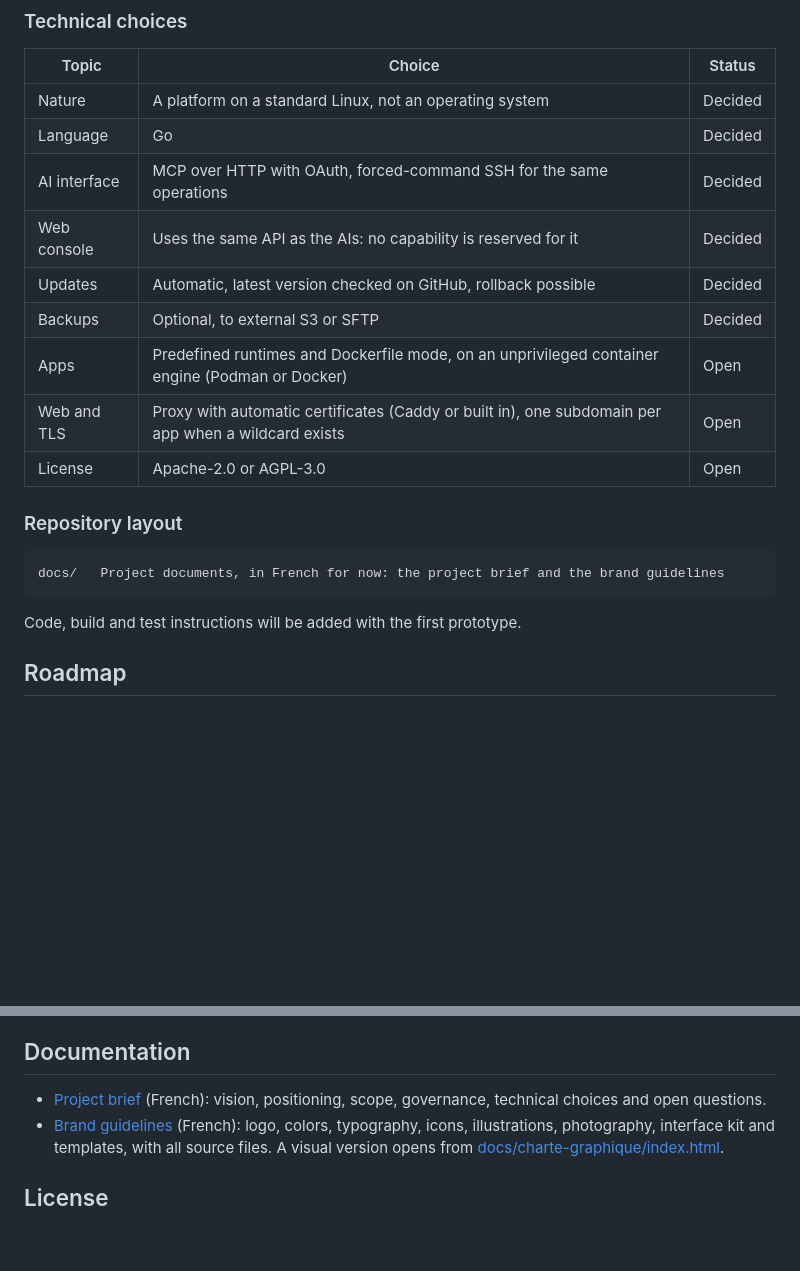
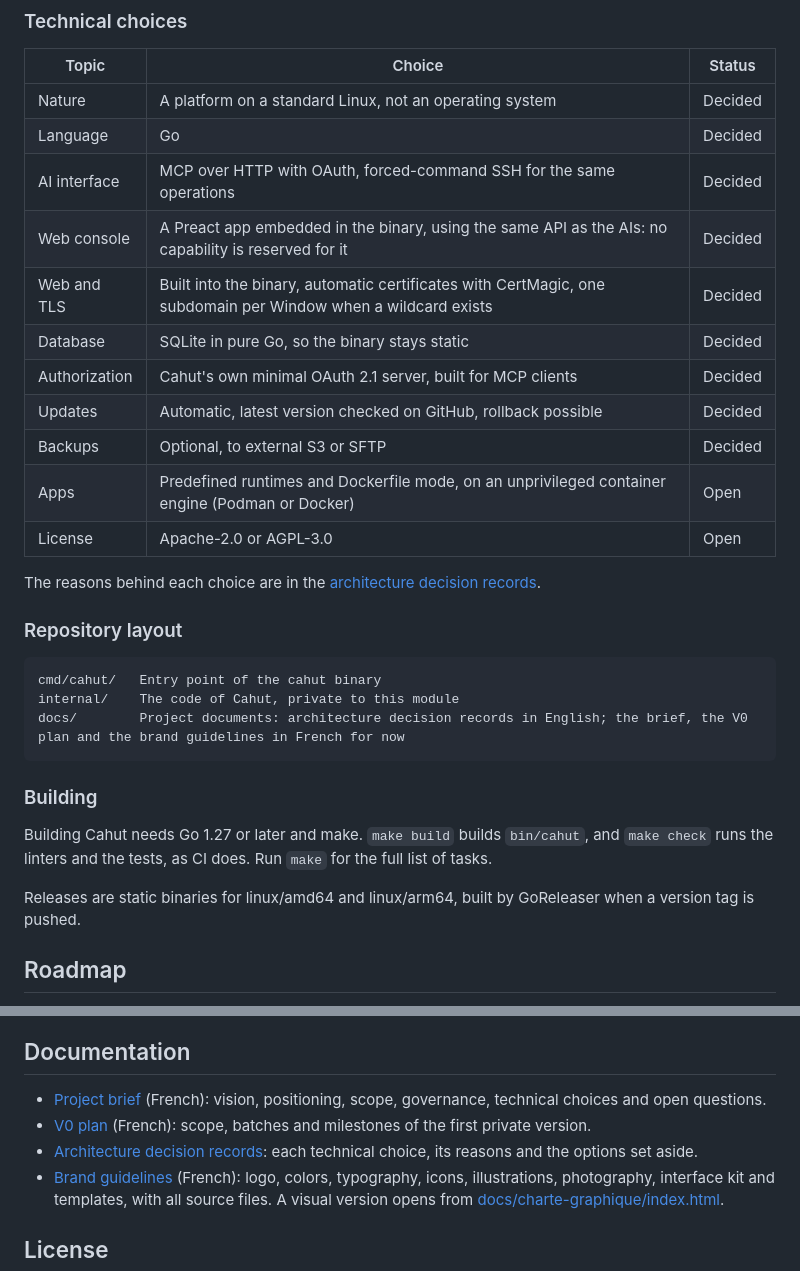
Before and after one commit to cahutcloud/cahut, a Markdown page: README.md, 2 parts joined by grey strips. Rendered like a GitHub page; blank space fills up the shorter version.

````diff
--- a/README.md
+++ b/README.md
@@ -149,20 +149,30 @@ Cahut is written in **Go**: a new, clean codebase built for Cahut, which one per
 | Nature | A platform on a standard Linux, not an operating system | Decided |
 | Language | Go | Decided |
 | AI interface | MCP over HTTP with OAuth, forced-command SSH for the same operations | Decided |
-| Web console | Uses the same API as the AIs: no capability is reserved for it | Decided |
+| Web console | A Preact app embedded in the binary, using the same API as the AIs: no capability is reserved for it | Decided |
+| Web and TLS | Built into the binary, automatic certificates with CertMagic, one subdomain per Window when a wildcard exists | Decided |
+| Database | SQLite in pure Go, so the binary stays static | Decided |
+| Authorization | Cahut's own minimal OAuth 2.1 server, built for MCP clients | Decided |
 | Updates | Automatic, latest version checked on GitHub, rollback possible | Decided |
 | Backups | Optional, to external S3 or SFTP | Decided |
 | Apps | Predefined runtimes and Dockerfile mode, on an unprivileged container engine (Podman or Docker) | Open |
-| Web and TLS | Proxy with automatic certificates (Caddy or built in), one subdomain per app when a wildcard exists | Open |
 | License | Apache-2.0 or AGPL-3.0 | Open |
+
+The reasons behind each choice are in the [architecture decision records](docs/adr/README.md).
 
 ### Repository layout
 
 ```
-docs/   Project documents, in French for now: the project brief and the brand guidelines
+cmd/cahut/   Entry point of the cahut binary
+internal/    The code of Cahut, private to this module
+docs/        Project documents: architecture decision records in English; the brief, the V0 plan and the brand guidelines in French for now
 ```
 
-Code, build and test instructions will be added with the first prototype.
+### Building
+
+Building Cahut needs Go 1.27 or later and make. `make build` builds `bin/cahut`, and `make check` runs the linters and the tests, as CI does. Run `make` for the full list of tasks.
+
+Releases are static binaries for linux/amd64 and linux/arm64, built by GoReleaser when a version tag is pushed.
 
 ## Roadmap
 
@@ -185,6 +195,8 @@ Success criteria for the launch:
 ## Documentation
 
 - [Project brief](docs/brief-projet.md) (French): vision, positioning, scope, governance, technical choices and open questions.
+- [V0 plan](docs/plan-v0.md) (French): scope, batches and milestones of the first private version.
+- [Architecture decision records](docs/adr/README.md): each technical choice, its reasons and the options set aside.
 - [Brand guidelines](docs/charte-graphique/README.md) (French): logo, colors, typography, icons, illustrations, photography, interface kit and templates, with all source files. A visual version opens from [docs/charte-graphique/index.html](docs/charte-graphique/index.html).
 
 ## License
````
Also changed, not shown: CLAUDE.md (+43 -4 lines).
